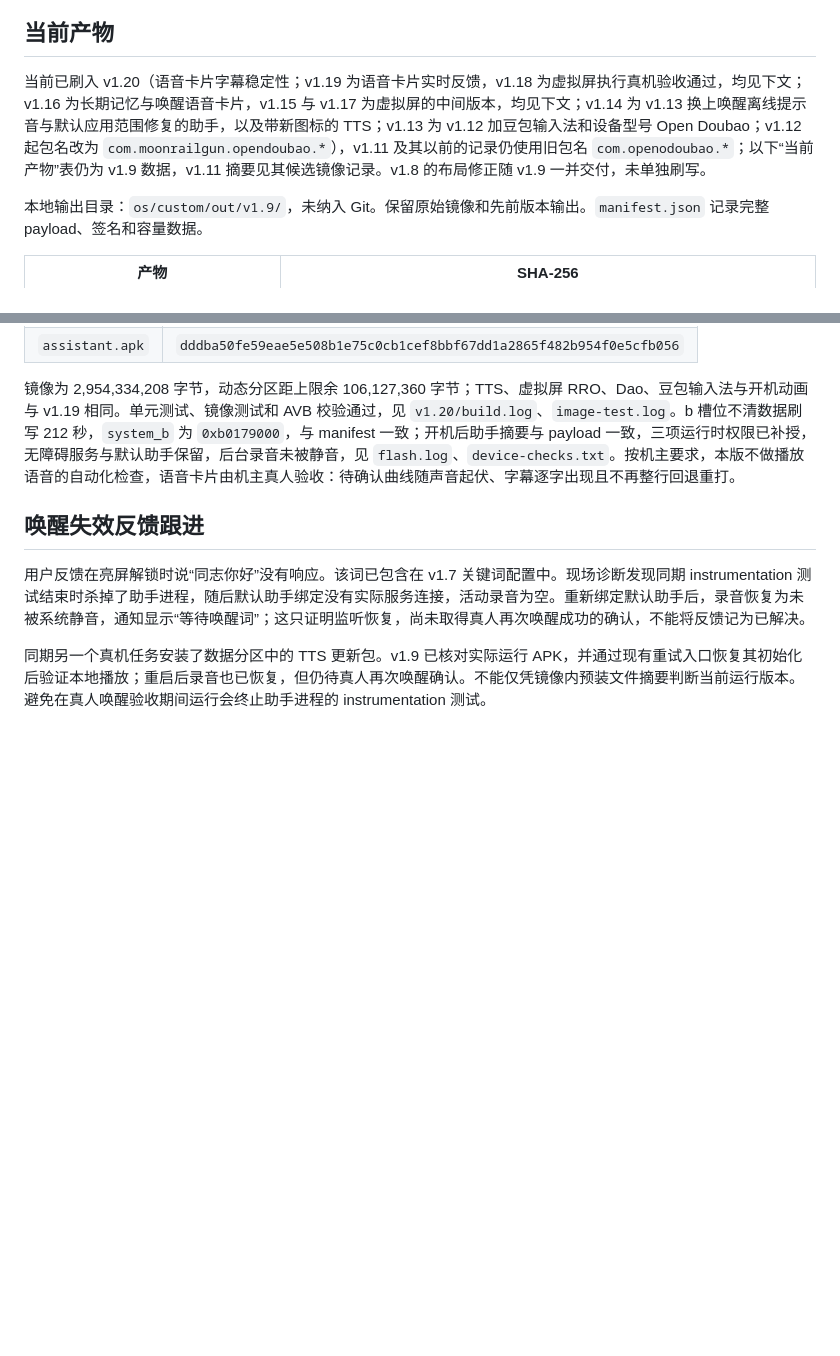
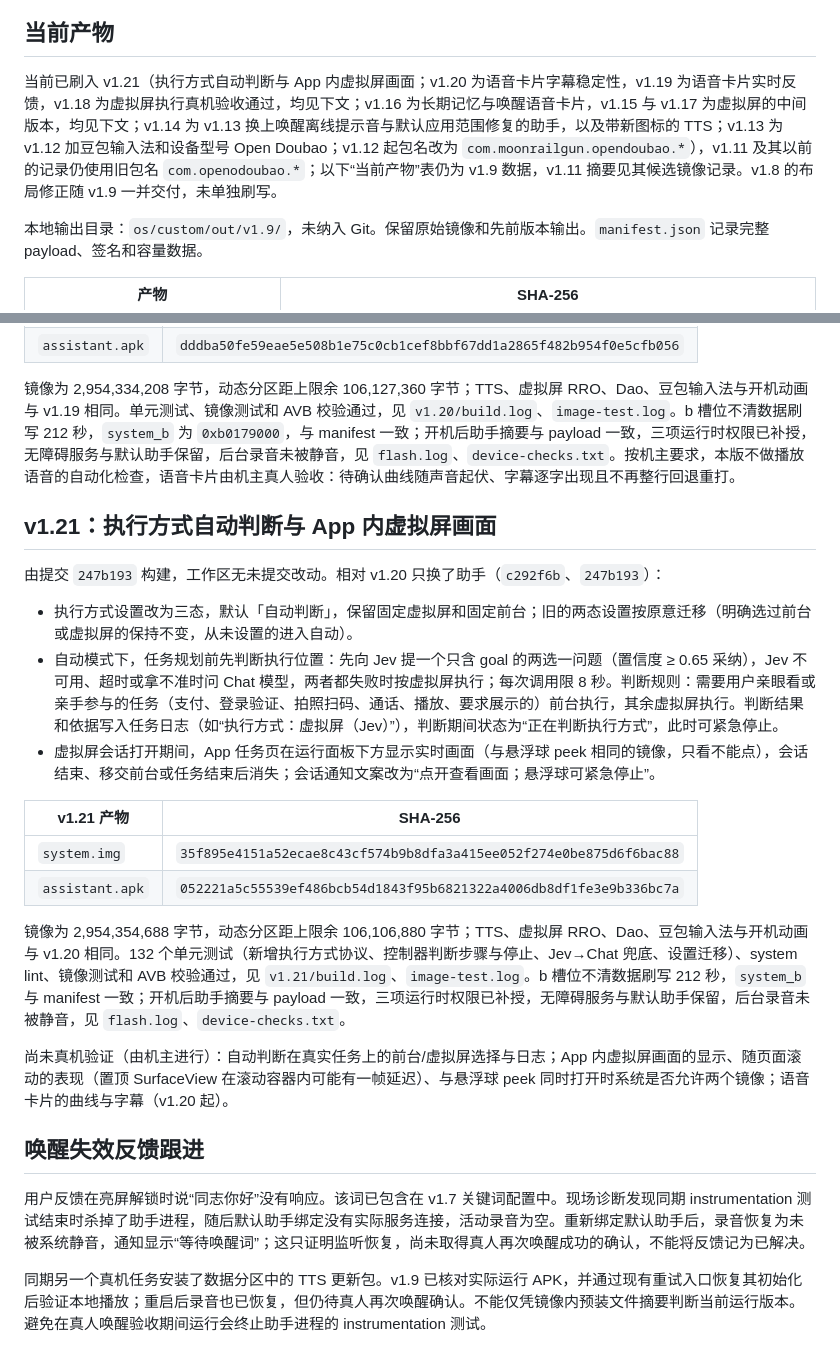
Before and after one commit to moonrailgun/open-doubao-phone, a Markdown page: os/custom/acceptance.md, 2 parts joined by grey strips. Rendered like a GitHub page; blank space fills up the shorter version.

Commit message:
docs(os): record the v1.21 image with per-task placement and the in-app virtual display

```diff
--- a/os/custom/acceptance.md
+++ b/os/custom/acceptance.md
@@ -4,7 +4,7 @@
 
 ## 当前产物
 
-当前已刷入 v1.20（语音卡片字幕稳定性；v1.19 为语音卡片实时反馈，v1.18 为虚拟屏执行真机验收通过，均见下文；v1.16 为长期记忆与唤醒语音卡片，v1.15 与 v1.17 为虚拟屏的中间版本，均见下文；v1.14 为 v1.13 换上唤醒离线提示音与默认应用范围修复的助手，以及带新图标的 TTS；v1.13 为 v1.12 加豆包输入法和设备型号 Open Doubao；v1.12 起包名改为 `com.moonrailgun.opendoubao.*`），v1.11 及其以前的记录仍使用旧包名 `com.openodoubao.*`；以下“当前产物”表仍为 v1.9 数据，v1.11 摘要见其候选镜像记录。v1.8 的布局修正随 v1.9 一并交付，未单独刷写。
+当前已刷入 v1.21（执行方式自动判断与 App 内虚拟屏画面；v1.20 为语音卡片字幕稳定性，v1.19 为语音卡片实时反馈，v1.18 为虚拟屏执行真机验收通过，均见下文；v1.16 为长期记忆与唤醒语音卡片，v1.15 与 v1.17 为虚拟屏的中间版本，均见下文；v1.14 为 v1.13 换上唤醒离线提示音与默认应用范围修复的助手，以及带新图标的 TTS；v1.13 为 v1.12 加豆包输入法和设备型号 Open Doubao；v1.12 起包名改为 `com.moonrailgun.opendoubao.*`），v1.11 及其以前的记录仍使用旧包名 `com.openodoubao.*`；以下“当前产物”表仍为 v1.9 数据，v1.11 摘要见其候选镜像记录。v1.8 的布局修正随 v1.9 一并交付，未单独刷写。
 
 本地输出目录：`os/custom/out/v1.9/`，未纳入 Git。保留原始镜像和先前版本输出。`manifest.json` 记录完整 payload、签名和容量数据。
 
@@ -259,6 +259,22 @@ b 槽位不清数据刷写，见 `flash.log`；`system_b` 为 `0xb0178000`，与
 
 镜像为 2,954,334,208 字节，动态分区距上限余 106,127,360 字节；TTS、虚拟屏 RRO、Dao、豆包输入法与开机动画与 v1.19 相同。单元测试、镜像测试和 AVB 校验通过，见 `v1.20/build.log`、`image-test.log`。b 槽位不清数据刷写 212 秒，`system_b` 为 `0xb0179000`，与 manifest 一致；开机后助手摘要与 payload 一致，三项运行时权限已补授，无障碍服务与默认助手保留，后台录音未被静音，见 `flash.log`、`device-checks.txt`。按机主要求，本版不做播放语音的自动化检查，语音卡片由机主真人验收：待确认曲线随声音起伏、字幕逐字出现且不再整行回退重打。
 
+## v1.21：执行方式自动判断与 App 内虚拟屏画面
+
+由提交 `247b193` 构建，工作区无未提交改动。相对 v1.20 只换了助手（`c292f6b`、`247b193`）：
+- 执行方式设置改为三态，默认「自动判断」，保留固定虚拟屏和固定前台；旧的两态设置按原意迁移（明确选过前台或虚拟屏的保持不变，从未设置的进入自动）。
+- 自动模式下，任务规划前先判断执行位置：先向 Jev 提一个只含 goal 的两选一问题（置信度 ≥ 0.65 采纳），Jev 不可用、超时或拿不准时问 Chat 模型，两者都失败时按虚拟屏执行；每次调用限 8 秒。判断规则：需要用户亲眼看或亲手参与的任务（支付、登录验证、拍照扫码、通话、播放、要求展示的）前台执行，其余虚拟屏执行。判断结果和依据写入任务日志（如“执行方式：虚拟屏（Jev）”），判断期间状态为“正在判断执行方式”，此时可紧急停止。
+- 虚拟屏会话打开期间，App 任务页在运行面板下方显示实时画面（与悬浮球 peek 相同的镜像，只看不能点），会话结束、移交前台或任务结束后消失；会话通知文案改为“点开查看画面；悬浮球可紧急停止”。
+
+| v1.21 产物 | SHA-256 |
+|---|---|
+| `system.img` | `35f895e4151a52ecae8c43cf574b9b8dfa3a415ee052f274e0be875d6f6bac88` |
+| `assistant.apk` | `052221a5c55539ef486bcb54d1843f95b6821322a4006db8df1fe3e9b336bc7a` |
+
+镜像为 2,954,354,688 字节，动态分区距上限余 106,106,880 字节；TTS、虚拟屏 RRO、Dao、豆包输入法与开机动画与 v1.20 相同。132 个单元测试（新增执行方式协议、控制器判断步骤与停止、Jev→Chat 兜底、设置迁移）、system lint、镜像测试和 AVB 校验通过，见 `v1.21/build.log`、`image-test.log`。b 槽位不清数据刷写 212 秒，`system_b` 与 manifest 一致；开机后助手摘要与 payload 一致，三项运行时权限已补授，无障碍服务与默认助手保留，后台录音未被静音，见 `flash.log`、`device-checks.txt`。
+
+尚未真机验证（由机主进行）：自动判断在真实任务上的前台/虚拟屏选择与日志；App 内虚拟屏画面的显示、随页面滚动的表现（置顶 SurfaceView 在滚动容器内可能有一帧延迟）、与悬浮球 peek 同时打开时系统是否允许两个镜像；语音卡片的曲线与字幕（v1.20 起）。
+
 ## 唤醒失效反馈跟进
 
 用户反馈在亮屏解锁时说“同志你好”没有响应。该词已包含在 v1.7 关键词配置中。现场诊断发现同期 instrumentation 测试结束时杀掉了助手进程，随后默认助手绑定没有实际服务连接，活动录音为空。重新绑定默认助手后，录音恢复为未被系统静音，通知显示“等待唤醒词”；这只证明监听恢复，尚未取得真人再次唤醒成功的确认，不能将反馈记为已解决。
```
